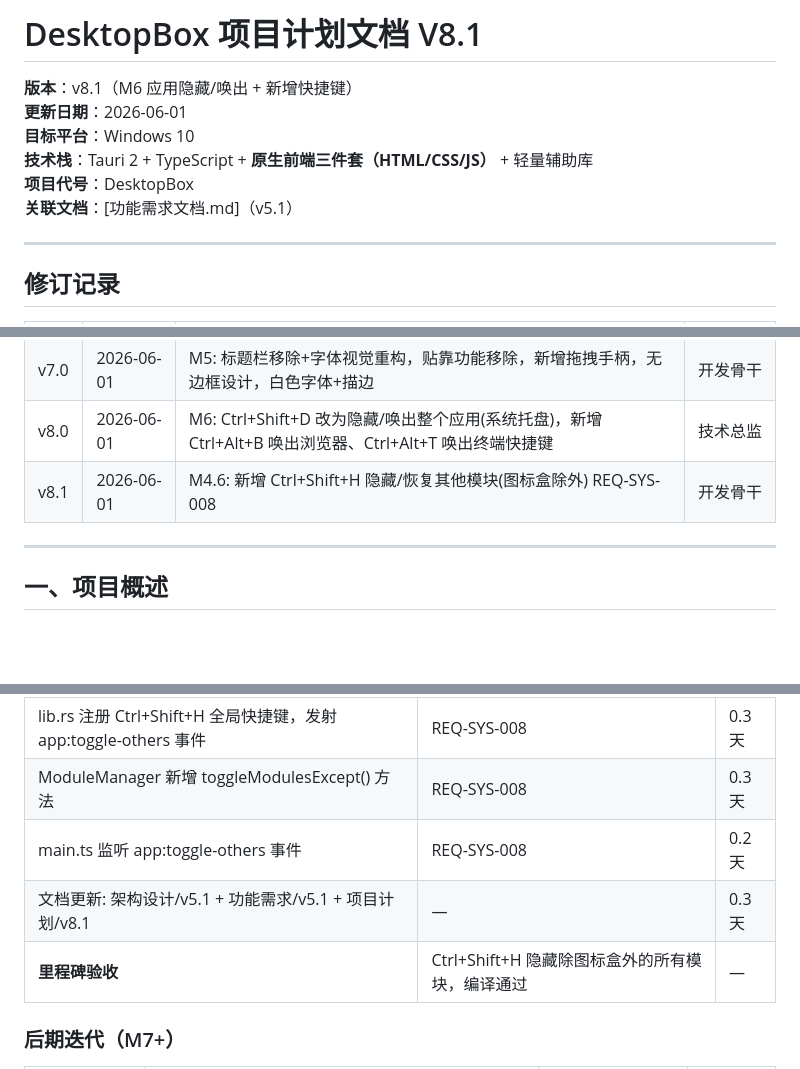
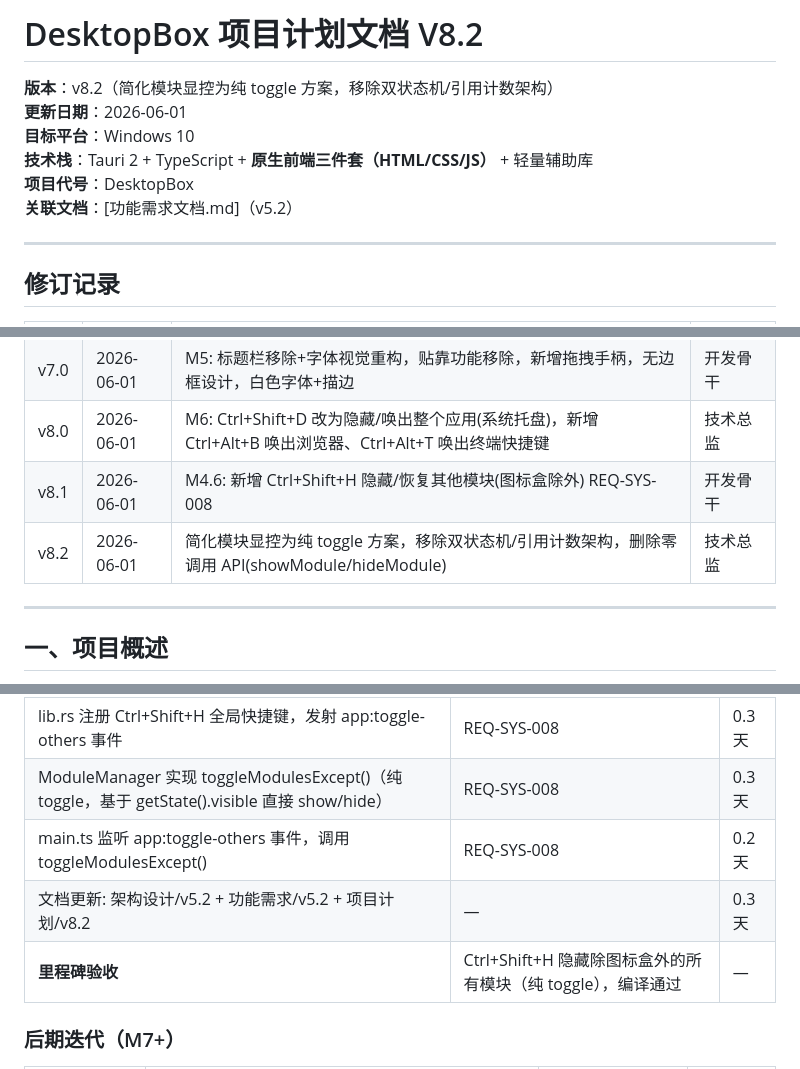
Before and after one commit to MieA04/DesktopBox, a Markdown page: 项目计划文档.md, 3 parts joined by grey strips. Rendered like a GitHub page; blank space fills up the shorter version.

Commit message:
docs: 更新三份文档至 v5.2/v8.2，反映纯 toggle 方案变更

```diff
--- a/项目计划文档.md
+++ b/项目计划文档.md
@@ -1,11 +1,11 @@
-# DesktopBox 项目计划文档 V8.1
+# DesktopBox 项目计划文档 V8.2
 
-**版本**：v8.1（M6 应用隐藏/唤出 + 新增快捷键）
+**版本**：v8.2（简化模块显控为纯 toggle 方案，移除双状态机/引用计数架构）
 **更新日期**：2026-06-01
 **目标平台**：Windows 10
 **技术栈**：Tauri 2 + TypeScript + **原生前端三件套（HTML/CSS/JS）** + 轻量辅助库
 **项目代号**：DesktopBox
-**关联文档**：[功能需求文档.md]（v5.1）
+**关联文档**：[功能需求文档.md]（v5.2）
 
 ---
 
@@ -21,6 +21,7 @@
 | v7.0 | 2026-06-01 | M5: 标题栏移除+字体视觉重构，贴靠功能移除，新增拖拽手柄，无边框设计，白色字体+描边 | 开发骨干 |
 | v8.0 | 2026-06-01 | M6: Ctrl+Shift+D 改为隐藏/唤出整个应用(系统托盘)，新增 Ctrl+Alt+B 唤出浏览器、Ctrl+Alt+T 唤出终端快捷键 | 技术总监 |
 | v8.1 | 2026-06-01 | M4.6: 新增 Ctrl+Shift+H 隐藏/恢复其他模块(图标盒除外) REQ-SYS-008 | 开发骨干 |
+| v8.2 | 2026-06-01 | 简化模块显控为纯 toggle 方案，移除双状态机/引用计数架构，删除零调用 API(showModule/hideModule) | 技术总监 |
 
 ---
 
@@ -264,10 +265,10 @@ DesktopBox 是一个桌面图标管理与系统监控辅助工具，采用**嵌
 | 任务 | 对应需求 | 工时 |
 |------|----------|------|
 | lib.rs 注册 Ctrl+Shift+H 全局快捷键，发射 app:toggle-others 事件 | REQ-SYS-008 | 0.3天 |
-| ModuleManager 新增 toggleModulesExcept() 方法 | REQ-SYS-008 | 0.3天 |
-| main.ts 监听 app:toggle-others 事件 | REQ-SYS-008 | 0.2天 |
-| 文档更新: 架构设计/v5.1 + 功能需求/v5.1 + 项目计划/v8.1 | — | 0.3天 |
-| **里程碑验收** | Ctrl+Shift+H 隐藏除图标盒外的所有模块，编译通过 | — |
+| ModuleManager 实现 toggleModulesExcept()（纯 toggle，基于 getState().visible 直接 show/hide） | REQ-SYS-008 | 0.3天 |
+| main.ts 监听 app:toggle-others 事件，调用 toggleModulesExcept() | REQ-SYS-008 | 0.2天 |
+| 文档更新: 架构设计/v5.2 + 功能需求/v5.2 + 项目计划/v8.2 | — | 0.3天 |
+| **里程碑验收** | Ctrl+Shift+H 隐藏除图标盒外的所有模块（纯 toggle），编译通过 | — |
 
 ### 后期迭代（M7+）
 
```
Also changed, not shown: 功能需求文档.md (+3 -2 lines), 架构设计文档.md (+6 -7 lines).
